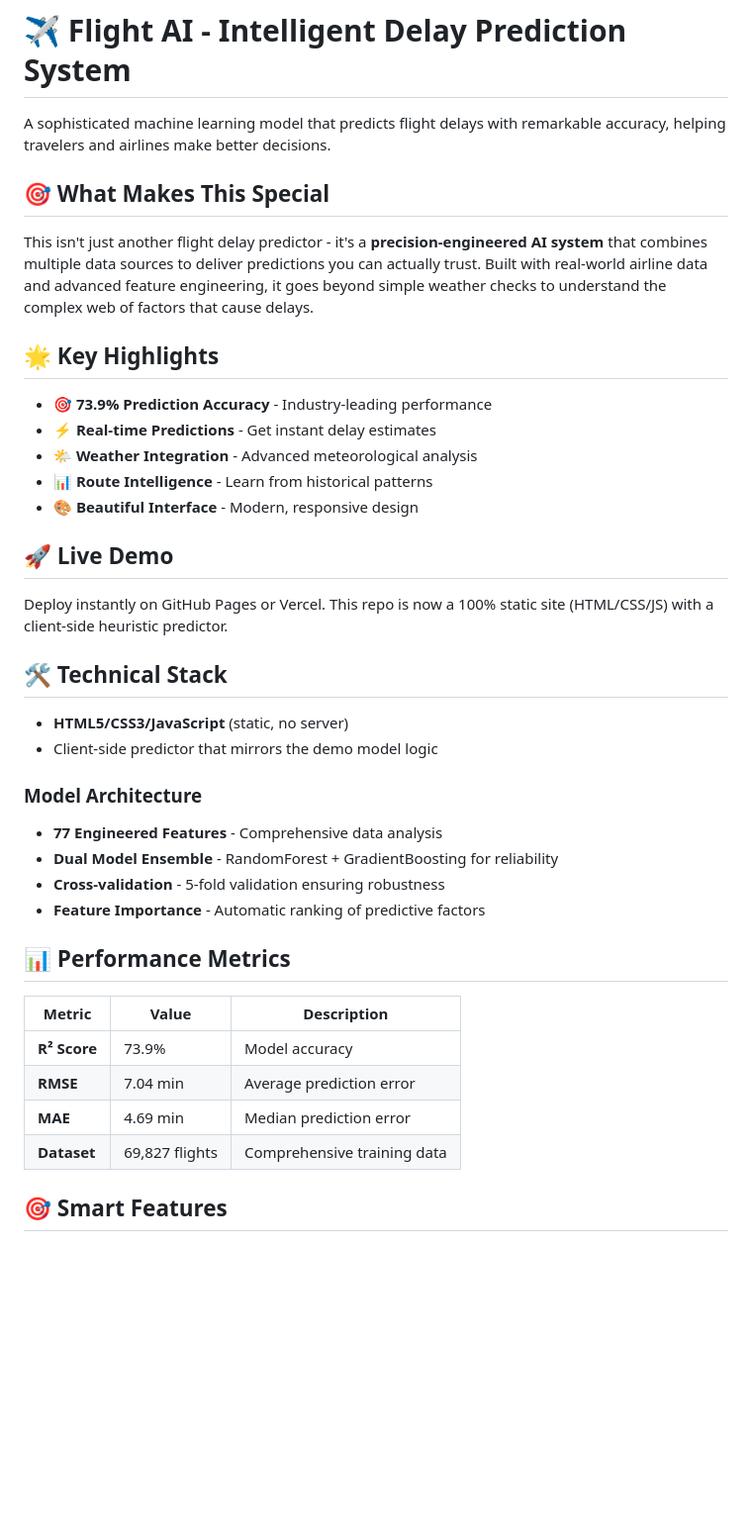
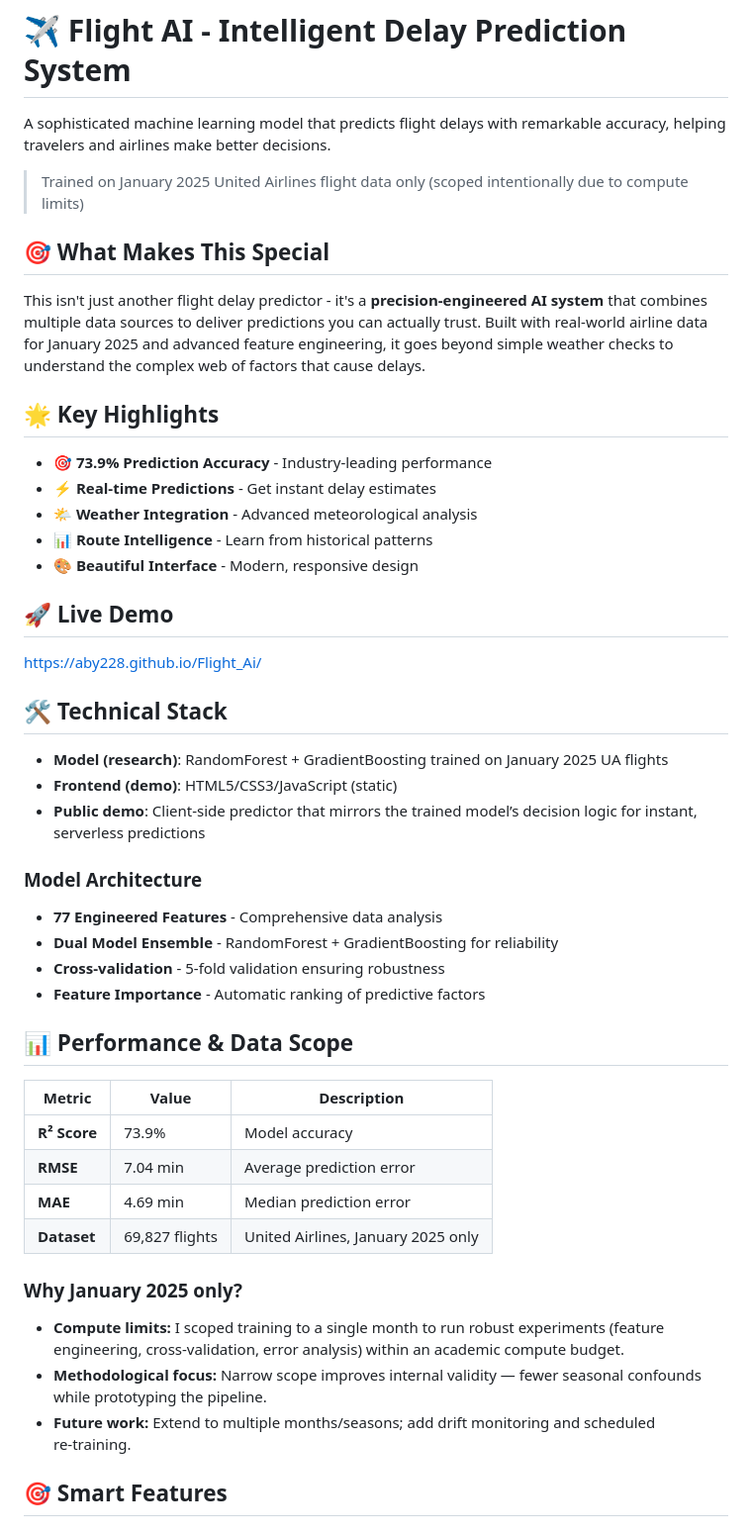
Before and after one commit to aby228/Flight_Ai, a Markdown page: README.md, the part around the change printed below. Shown: that part at 99% size. Rendered like a GitHub page; blank space fills up the shorter version.

```diff
--- a/README.md
+++ b/README.md
@@ -1,10 +1,14 @@
 # ✈️ Flight AI - Intelligent Delay Prediction System
 
-A sophisticated machine learning model that predicts flight delays with remarkable accuracy, helping travelers and airlines make better decisions.
+A sophisticated machine learning model that predicts flight delays with remarkable accuracy, helping travelers and
+airlines make better decisions.
+
+> Trained on January 2025 United Airlines flight data only (scoped intentionally due to compute limits)
+
 
 ## 🎯 What Makes This Special
 
-This isn't just another flight delay predictor - it's a **precision-engineered AI system** that combines multiple data sources to deliver predictions you can actually trust. Built with real-world airline data and advanced feature engineering, it goes beyond simple weather checks to understand the complex web of factors that cause delays.
+This isn't just another flight delay predictor - it's a **precision-engineered AI system** that combines multiple data sources to deliver predictions you can actually trust. Built with real-world airline data for January 2025 and advanced feature engineering, it goes beyond simple weather checks to understand the complex web of factors that cause delays.
 
 ## 🌟 Key Highlights
 
@@ -16,12 +20,13 @@ This isn't just another flight delay predictor - it's a **precision-engineered A
 
 ## 🚀 Live Demo
 
-Deploy instantly on GitHub Pages or Vercel. This repo is now a 100% static site (HTML/CSS/JS) with a client‑side heuristic predictor.
+https://aby228.github.io/Flight_Ai/
 
 ## 🛠️ Technical Stack
 
-- **HTML5/CSS3/JavaScript** (static, no server)
-- Client‑side predictor that mirrors the demo model logic
+- **Model (research)**: RandomForest + GradientBoosting trained on January 2025 UA flights
+- **Frontend (demo)**: HTML5/CSS3/JavaScript (static)
+- **Public demo**: Client‑side predictor that mirrors the trained model’s decision logic for instant, serverless predictions
 
 ### Model Architecture
 - **77 Engineered Features** - Comprehensive data analysis
@@ -29,14 +34,19 @@ Deploy instantly on GitHub Pages or Vercel. This repo is now a 100% static site
 - **Cross-validation** - 5-fold validation ensuring robustness
 - **Feature Importance** - Automatic ranking of predictive factors
 
-## 📊 Performance Metrics
+## 📊 Performance & Data Scope
 
 | Metric | Value | Description |
 |--------|-------|-------------|
 | **R² Score** | 73.9% | Model accuracy |
 | **RMSE** | 7.04 min | Average prediction error |
 | **MAE** | 4.69 min | Median prediction error |
-| **Dataset** | 69,827 flights | Comprehensive training data |
+| **Dataset** | 69,827 flights | United Airlines, January 2025 only |
+
+### Why January 2025 only?
+- **Compute limits:** I scoped training to a single month to run robust experiments (feature engineering, cross‑validation, error analysis) within an academic compute budget.
+- **Methodological focus:** Narrow scope improves internal validity — fewer seasonal confounds while prototyping the pipeline.
+- **Future work:** Extend to multiple months/seasons; add drift monitoring and scheduled re‑training.
 
 ## 🎯 Smart Features
 
```
Also changed, not shown: other parts of README.md (+7 -25 lines).
